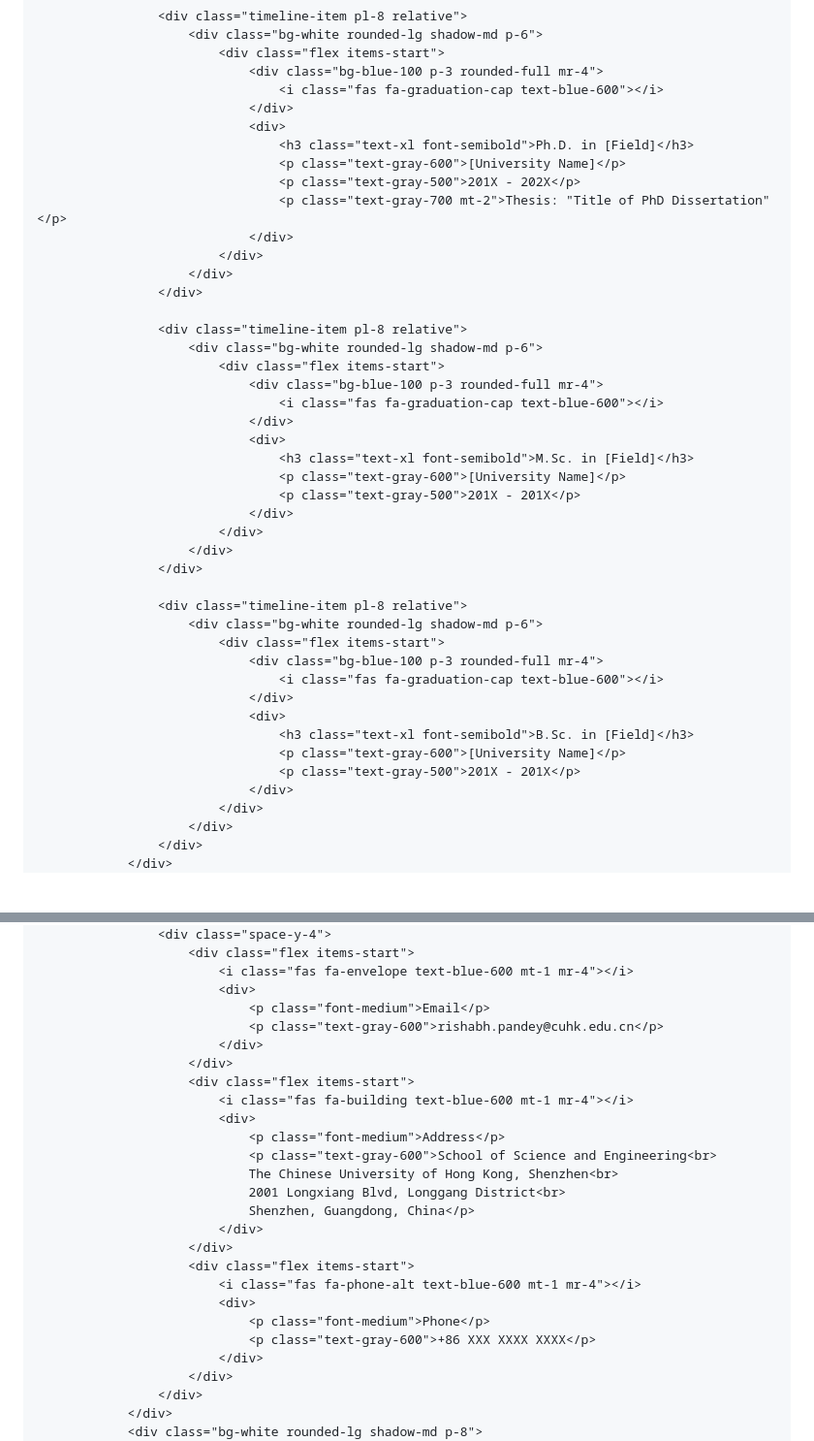
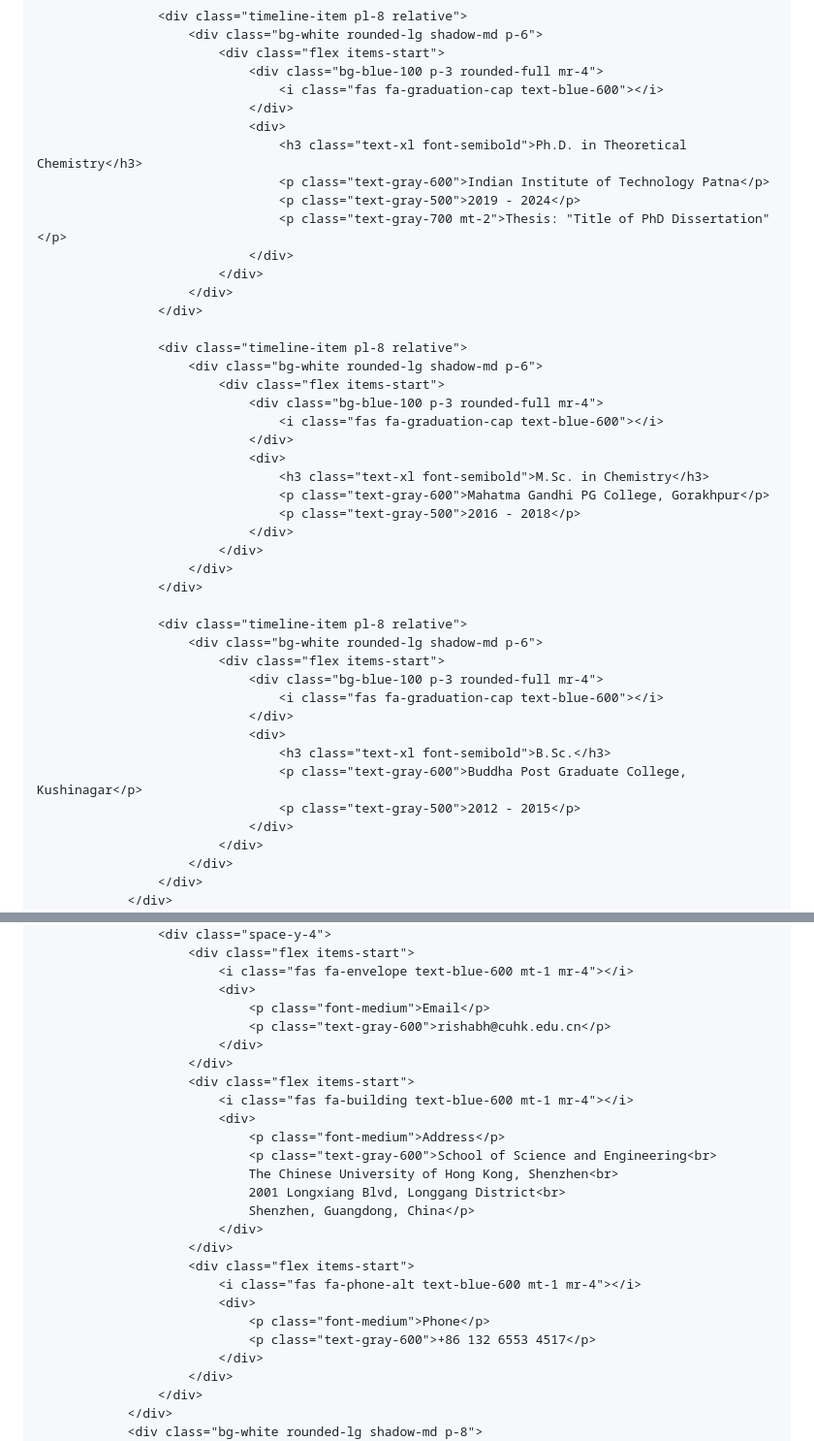
Before and after one commit to rishabhp109/mywebpage, a Markdown page: README.md, 2 parts joined by grey strips. Shown at 97% size. GitHub-like rendering; blank space fills up the shorter version.

Commit message:
Update README.md
Signed-off-by: rishabhp109 <157308714+rishabhp109@users.noreply.github.com>

```diff
--- a/README.md
+++ b/README.md
@@ -221,9 +221,9 @@
                                     <i class="fas fa-graduation-cap text-blue-600"></i>
                                 </div>
                                 <div>
-                                    <h3 class="text-xl font-semibold">Ph.D. in [Field]</h3>
-                                    <p class="text-gray-600">[University Name]</p>
-                                    <p class="text-gray-500">201X - 202X</p>
+                                    <h3 class="text-xl font-semibold">Ph.D. in Theoretical Chemistry</h3>
+                                    <p class="text-gray-600">Indian Institute of Technology Patna</p>
+                                    <p class="text-gray-500">2019 - 2024</p>
                                     <p class="text-gray-700 mt-2">Thesis: "Title of PhD Dissertation"</p>
                                 </div>
                             </div>
@@ -237,9 +237,9 @@
                                     <i class="fas fa-graduation-cap text-blue-600"></i>
                                 </div>
                                 <div>
-                                    <h3 class="text-xl font-semibold">M.Sc. in [Field]</h3>
-                                    <p class="text-gray-600">[University Name]</p>
-                                    <p class="text-gray-500">201X - 201X</p>
+                                    <h3 class="text-xl font-semibold">M.Sc. in Chemistry</h3>
+                                    <p class="text-gray-600">Mahatma Gandhi PG College, Gorakhpur</p>
+                                    <p class="text-gray-500">2016 - 2018</p>
                                 </div>
                             </div>
                         </div>
@@ -252,9 +252,9 @@
                                     <i class="fas fa-graduation-cap text-blue-600"></i>
                                 </div>
                                 <div>
-                                    <h3 class="text-xl font-semibold">B.Sc. in [Field]</h3>
-                                    <p class="text-gray-600">[University Name]</p>
-                                    <p class="text-gray-500">201X - 201X</p>
+                                    <h3 class="text-xl font-semibold">B.Sc.</h3>
+                                    <p class="text-gray-600">Buddha Post Graduate College, Kushinagar</p>
+                                    <p class="text-gray-500">2012 - 2015</p>
                                 </div>
                             </div>
                         </div>
@@ -275,7 +275,7 @@
                             <i class="fas fa-envelope text-blue-600 mt-1 mr-4"></i>
                             <div>
                                 <p class="font-medium">Email</p>
-                                <p class="text-gray-600">rishabh.pandey@cuhk.edu.cn</p>
+                                <p class="text-gray-600">rishabh@cuhk.edu.cn</p>
                             </div>
                         </div>
                         <div class="flex items-start">
@@ -292,7 +292,7 @@
                             <i class="fas fa-phone-alt text-blue-600 mt-1 mr-4"></i>
                             <div>
                                 <p class="font-medium">Phone</p>
-                                <p class="text-gray-600">+86 XXX XXXX XXXX</p>
+                                <p class="text-gray-600">+86 132 6553 4517</p>
                             </div>
                         </div>
                     </div>
```
